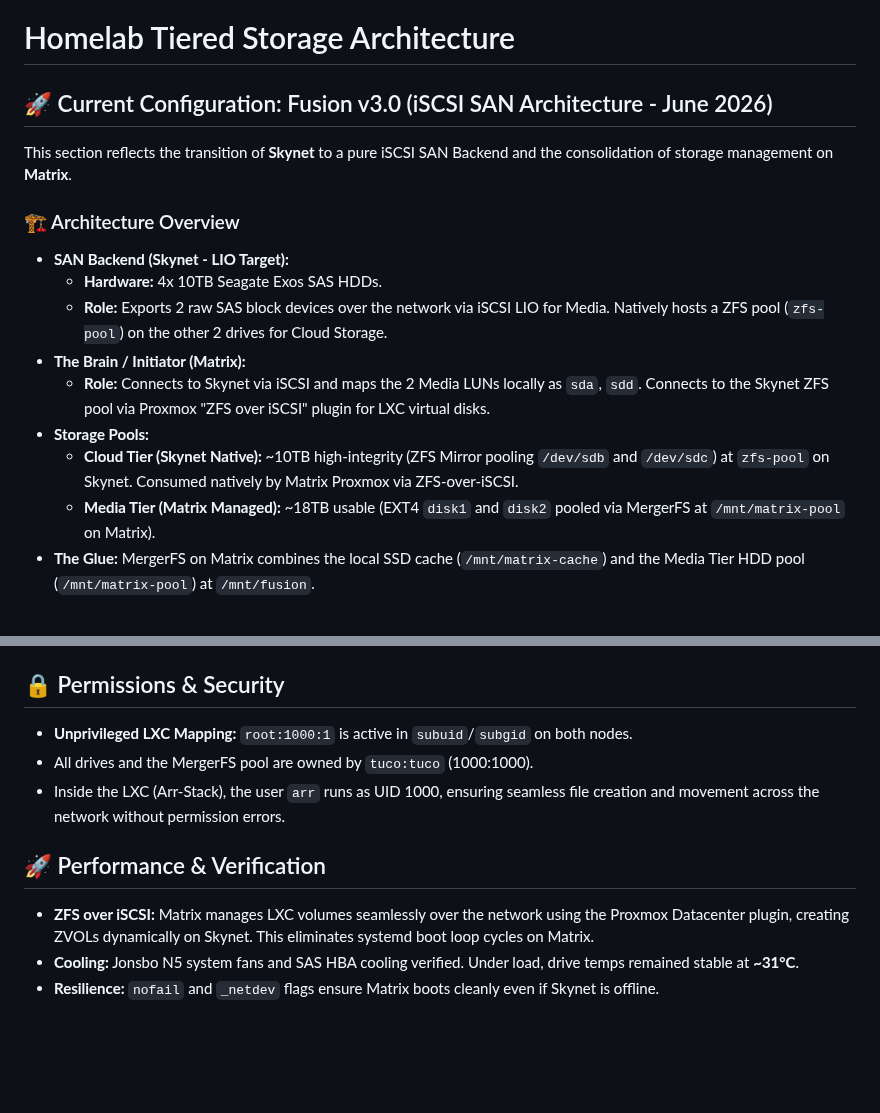
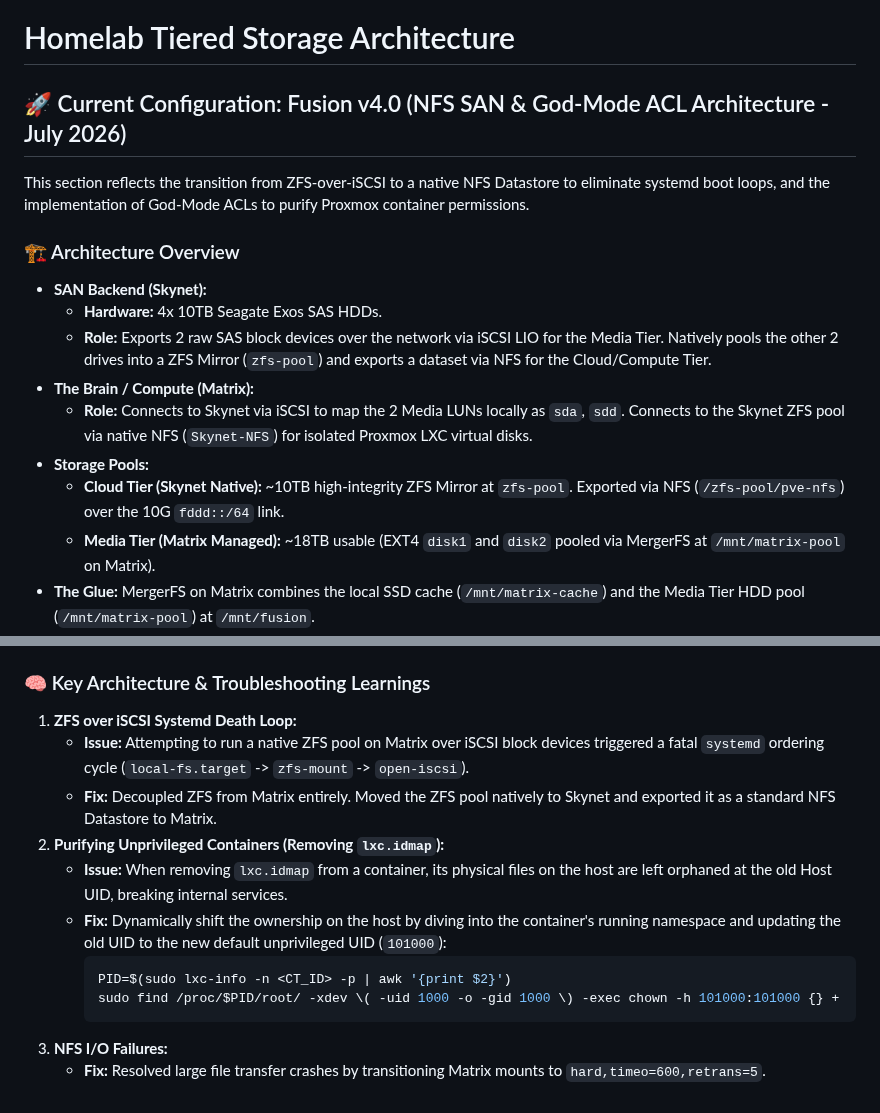
Before and after one commit to TucoPF/Homelab-Portfolio, a Markdown page: 1_Infrastructure_and_Architecture/02_Tiered_Storage_Architecture.md, 2 parts joined by grey strips. Rendered like a GitHub page; blank space fills up the shorter version.

````diff
--- a/1_Infrastructure_and_Architecture/02_Tiered_Storage_Architecture.md
+++ b/1_Infrastructure_and_Architecture/02_Tiered_Storage_Architecture.md
@@ -1,16 +1,16 @@
 # Homelab Tiered Storage Architecture
 
-## 🚀 Current Configuration: Fusion v3.0 (iSCSI SAN Architecture - June 2026)
-This section reflects the transition of **Skynet** to a pure iSCSI SAN Backend and the consolidation of storage management on **Matrix**.
+## 🚀 Current Configuration: Fusion v4.0 (NFS SAN & God-Mode ACL Architecture - July 2026)
+This section reflects the transition from ZFS-over-iSCSI to a native NFS Datastore to eliminate systemd boot loops, and the implementation of God-Mode ACLs to purify Proxmox container permissions.
 
 ### 🏗️ Architecture Overview
-*   **SAN Backend (Skynet - LIO Target):**
+*   **SAN Backend (Skynet):**
     *   **Hardware:** 4x 10TB Seagate Exos SAS HDDs.
-    *   **Role:** Exports 2 raw SAS block devices over the network via iSCSI LIO for Media. Natively hosts a ZFS pool (`zfs-pool`) on the other 2 drives for Cloud Storage.
-*   **The Brain / Initiator (Matrix):**
-    *   **Role:** Connects to Skynet via iSCSI and maps the 2 Media LUNs locally as `sda`, `sdd`. Connects to the Skynet ZFS pool via Proxmox "ZFS over iSCSI" plugin for LXC virtual disks.
+    *   **Role:** Exports 2 raw SAS block devices over the network via iSCSI LIO for the Media Tier. Natively pools the other 2 drives into a ZFS Mirror (`zfs-pool`) and exports a dataset via NFS for the Cloud/Compute Tier.
+*   **The Brain / Compute (Matrix):**
+    *   **Role:** Connects to Skynet via iSCSI to map the 2 Media LUNs locally as `sda`, `sdd`. Connects to the Skynet ZFS pool via native NFS (`Skynet-NFS`) for isolated Proxmox LXC virtual disks.
 *   **Storage Pools:**
-    *   **Cloud Tier (Skynet Native):** ~10TB high-integrity (ZFS Mirror pooling `/dev/sdb` and `/dev/sdc`) at `zfs-pool` on Skynet. Consumed natively by Matrix Proxmox via ZFS-over-iSCSI.
+    *   **Cloud Tier (Skynet Native):** ~10TB high-integrity ZFS Mirror at `zfs-pool`. Exported via NFS (`/zfs-pool/pve-nfs`) over the 10G `fddd::/64` link.
     *   **Media Tier (Matrix Managed):** ~18TB usable (EXT4 `disk1` and `disk2` pooled via MergerFS at `/mnt/matrix-pool` on Matrix).
 *   **The Glue:** MergerFS on Matrix combines the local SSD cache (`/mnt/matrix-cache`) and the Media Tier HDD pool (`/mnt/matrix-pool`) at `/mnt/fusion`.
 
@@ -88,11 +82,15 @@ To maximize drive performance, manage local SSD space, and reduce mechanical dis
 *   **Script Location (Matrix):** `/home/tuco/scripts/fusion_mover.sh`
 
-## 🔒 Permissions & Security
-*   **Unprivileged LXC Mapping:** `root:1000:1` is active in `subuid`/`subgid` on both nodes.
-*   All drives and the MergerFS pool are owned by `tuco:tuco` (1000:1000).
-*   Inside the LXC (Arr-Stack), the user `arr` runs as UID 1000, ensuring seamless file creation and movement across the network without permission errors.
-
-## 🚀 Performance & Verification
-*   **ZFS over iSCSI:** Matrix manages LXC volumes seamlessly over the network using the Proxmox Datacenter plugin, creating ZVOLs dynamically on Skynet. This eliminates systemd boot loop cycles on Matrix.
-*   **Cooling:** Jonsbo N5 system fans and SAS HBA cooling verified. Under load, drive temps remained stable at **~31°C**.
-*   **Resilience:** `nofail` and `_netdev` flags ensure Matrix boots cleanly even if Skynet is offline.
+### 🧠 Key Architecture & Troubleshooting Learnings
+1. **ZFS over iSCSI Systemd Death Loop:**
+    *   **Issue:** Attempting to run a native ZFS pool on Matrix over iSCSI block devices triggered a fatal `systemd` ordering cycle (`local-fs.target` -> `zfs-mount` -> `open-iscsi`).
+    *   **Fix:** Decoupled ZFS from Matrix entirely. Moved the ZFS pool natively to Skynet and exported it as a standard NFS Datastore to Matrix.
+2. **Purifying Unprivileged Containers (Removing `lxc.idmap`):**
+    *   **Issue:** When removing `lxc.idmap` from a container, its physical files on the host are left orphaned at the old Host UID, breaking internal services.
+    *   **Fix:** Dynamically shift the ownership on the host by diving into the container's running namespace and updating the old UID to the new default unprivileged UID (`101000`):
+        ```bash
+        PID=$(sudo lxc-info -n <CT_ID> -p | awk '{print $2}')
+        sudo find /proc/$PID/root/ -xdev \( -uid 1000 -o -gid 1000 \) -exec chown -h 101000:101000 {} +
+        ```
+3. **NFS I/O Failures:**
+    *   **Fix:** Resolved large file transfer crashes by transitioning Matrix mounts to `hard,timeo=600,retrans=5`.
````
Also changed, not shown: other parts of 1_Infrastructure_and_Architecture/02_Tiered_Storage_Architecture.md (+41 -47 lines).
